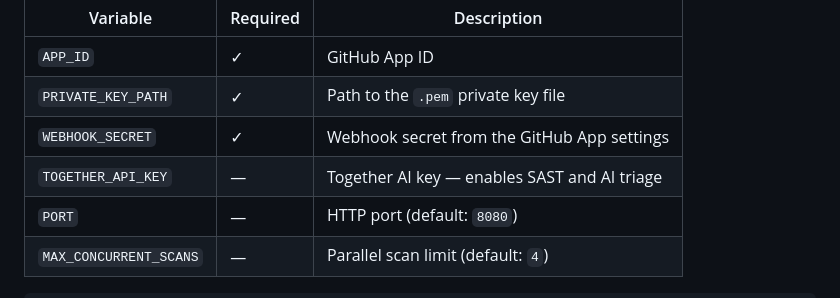
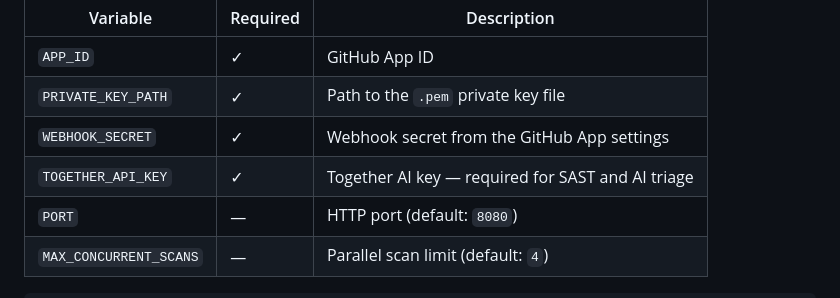
Before and after one commit to Shasheen8/Broly, a Markdown page: README.md, the part around the change. GitHub-like rendering.

Commit message:
mark TOGETHER_API_KEY as required in deployment env vars

```diff
--- a/README.md
+++ b/README.md
@@ -180,7 +180,7 @@ Multi-stage Dockerfile at `cmd/broly-app/Dockerfile`. Chainguard hardened runtim
 | `APP_ID` | ✓ | GitHub App ID |
 | `PRIVATE_KEY_PATH` | ✓ | Path to the `.pem` private key file |
 | `WEBHOOK_SECRET` | ✓ | Webhook secret from the GitHub App settings |
-| `TOGETHER_API_KEY` | — | Together AI key — enables SAST and AI triage |
+| `TOGETHER_API_KEY` | ✓ | Together AI key — required for SAST and AI triage |
 | `PORT` | — | HTTP port (default: `8080`) |
 | `MAX_CONCURRENT_SCANS` | — | Parallel scan limit (default: `4`) |
 
```
